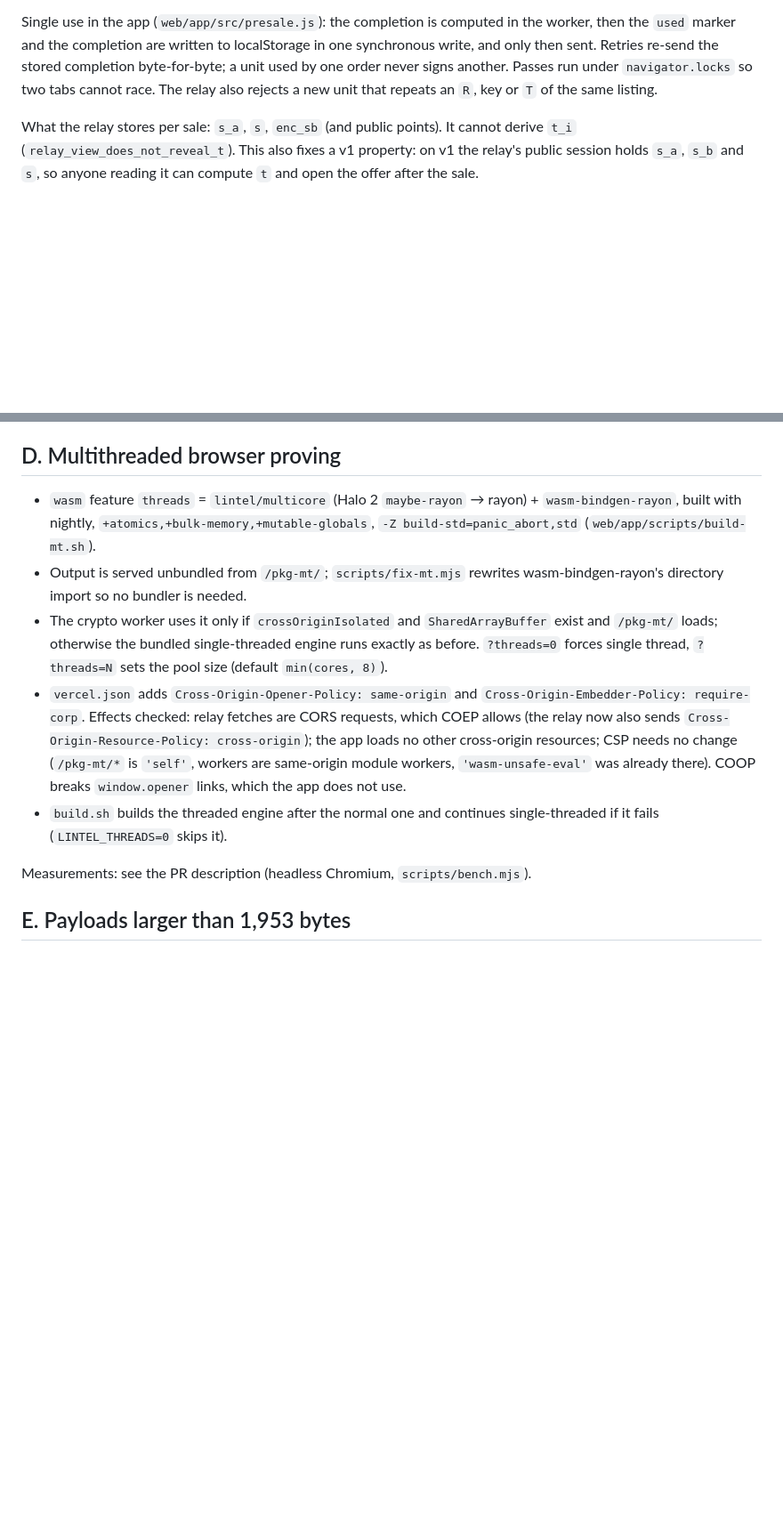
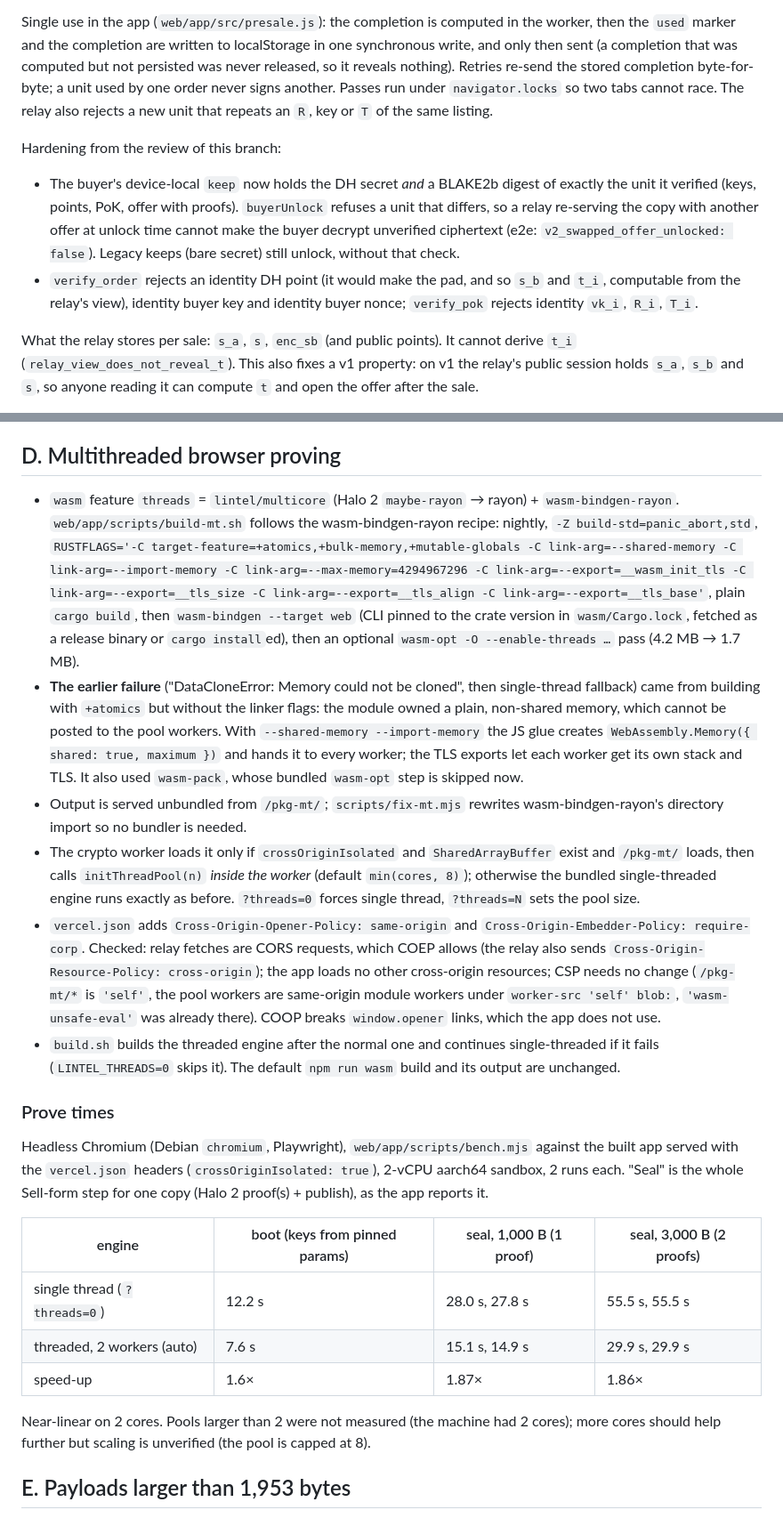
Before and after one commit to Godwin-web3/lintel, a Markdown page: docs/relay-perf.md, 2 parts joined by grey strips. Shown at 89% size. GitHub-like rendering; blank space fills up the shorter version.

Commit message:
Threaded proving works; bench numbers; review hardening docs: docs/relay-perf.md

```diff
--- a/docs/relay-perf.md
+++ b/docs/relay-perf.md
@@ -82,10 +82,23 @@ matters.
 
 Single use in the app (`web/app/src/presale.js`): the completion is computed in
 the worker, then the `used` marker and the completion are written to
-localStorage in one synchronous write, and only then sent. Retries re-send the
+localStorage in one synchronous write, and only then sent (a completion that
+was computed but not persisted was never released, so it reveals nothing). Retries re-send the
 stored completion byte-for-byte; a unit used by one order never signs another.
 Passes run under `navigator.locks` so two tabs cannot race. The relay also
 rejects a new unit that repeats an `R`, key or `T` of the same listing.
+
+Hardening from the review of this branch:
+
+* The buyer's device-local `keep` now holds the DH secret *and* a BLAKE2b
+  digest of exactly the unit it verified (keys, points, PoK, offer with
+  proofs). `buyerUnlock` refuses a unit that differs, so a relay re-serving the
+  copy with another offer at unlock time cannot make the buyer decrypt
+  unverified ciphertext (e2e: `v2_swapped_offer_unlocked: false`). Legacy keeps
+  (bare secret) still unlock, without that check.
+* `verify_order` rejects an identity DH point (it would make the pad, and so
+  `s_b` and `t_i`, computable from the relay's view), identity buyer key and
+  identity buyer nonce; `verify_pok` rejects identity `vk_i`, `R_i`, `T_i`.
 
 What the relay stores per sale: `s_a`, `s`, `enc_sb` (and public points). It
 cannot derive `t_i` (`relay_view_does_not_reveal_t`). This also fixes a v1
@@ -121,26 +134,59 @@ used).
 ## D. Multithreaded browser proving
 
 * `wasm` feature `threads` = `lintel/multicore` (Halo 2 `maybe-rayon` →
-  rayon) + `wasm-bindgen-rayon`, built with nightly,
-  `+atomics,+bulk-memory,+mutable-globals`, `-Z build-std=panic_abort,std`
-  (`web/app/scripts/build-mt.sh`).
+  rayon) + `wasm-bindgen-rayon`. `web/app/scripts/build-mt.sh` follows the
+  wasm-bindgen-rayon recipe: nightly, `-Z build-std=panic_abort,std`,
+  `RUSTFLAGS='-C target-feature=+atomics,+bulk-memory,+mutable-globals
+  -C link-arg=--shared-memory -C link-arg=--import-memory
+  -C link-arg=--max-memory=4294967296 -C link-arg=--export=__wasm_init_tls
+  -C link-arg=--export=__tls_size -C link-arg=--export=__tls_align
+  -C link-arg=--export=__tls_base'`, plain `cargo build`, then
+  `wasm-bindgen --target web` (CLI pinned to the crate version in
+  `wasm/Cargo.lock`, fetched as a release binary or `cargo install`ed), then
+  an optional `wasm-opt -O --enable-threads …` pass (4.2 MB → 1.7 MB).
+* **The earlier failure** ("DataCloneError: Memory could not be cloned", then
+  single-thread fallback) came from building with `+atomics` but without the
+  linker flags: the module owned a plain, non-shared memory, which cannot be
+  posted to the pool workers. With `--shared-memory --import-memory` the JS
+  glue creates `WebAssembly.Memory({ shared: true, maximum })` and hands it to
+  every worker; the TLS exports let each worker get its own stack and TLS.
+  It also used `wasm-pack`, whose bundled `wasm-opt` step is skipped now.
 * Output is served unbundled from `/pkg-mt/`; `scripts/fix-mt.mjs` rewrites
   wasm-bindgen-rayon's directory import so no bundler is needed.
-* The crypto worker uses it only if `crossOriginIsolated` and
-  `SharedArrayBuffer` exist and `/pkg-mt/` loads; otherwise the bundled
-  single-threaded engine runs exactly as before. `?threads=0` forces single
-  thread, `?threads=N` sets the pool size (default `min(cores, 8)`).
+* The crypto worker loads it only if `crossOriginIsolated` and
+  `SharedArrayBuffer` exist and `/pkg-mt/` loads, then calls
+  `initThreadPool(n)` *inside the worker* (default `min(cores, 8)`);
+  otherwise the bundled single-threaded engine runs exactly as before.
+  `?threads=0` forces single thread, `?threads=N` sets the pool size.
 * `vercel.json` adds `Cross-Origin-Opener-Policy: same-origin` and
-  `Cross-Origin-Embedder-Policy: require-corp`. Effects checked: relay fetches
-  are CORS requests, which COEP allows (the relay now also sends
+  `Cross-Origin-Embedder-Policy: require-corp`. Checked: relay fetches are
+  CORS requests, which COEP allows (the relay also sends
   `Cross-Origin-Resource-Policy: cross-origin`); the app loads no other
-  cross-origin resources; CSP needs no change (`/pkg-mt/*` is `'self'`,
-  workers are same-origin module workers, `'wasm-unsafe-eval'` was already
-  there). COOP breaks `window.opener` links, which the app does not use.
+  cross-origin resources; CSP needs no change (`/pkg-mt/*` is `'self'`, the
+  pool workers are same-origin module workers under `worker-src 'self' blob:`,
+  `'wasm-unsafe-eval'` was already there). COOP breaks `window.opener` links,
+  which the app does not use.
 * `build.sh` builds the threaded engine after the normal one and continues
-  single-threaded if it fails (`LINTEL_THREADS=0` skips it).
+  single-threaded if it fails (`LINTEL_THREADS=0` skips it). The default
+  `npm run wasm` build and its output are unchanged.
 
-Measurements: see the PR description (headless Chromium, `scripts/bench.mjs`).
+### Prove times
+
+Headless Chromium (Debian `chromium`, Playwright), `web/app/scripts/bench.mjs`
+against the built app served with the `vercel.json` headers
+(`crossOriginIsolated: true`), 2-vCPU aarch64 sandbox, 2 runs each. "Seal" is
+the whole Sell-form step for one copy (Halo 2 proof(s) + publish), as the app
+reports it.
+
+| engine | boot (keys from pinned params) | seal, 1,000 B (1 proof) | seal, 3,000 B (2 proofs) |
+| --- | --- | --- | --- |
+| single thread (`?threads=0`) | 12.2 s | 28.0 s, 27.8 s | 55.5 s, 55.5 s |
+| threaded, 2 workers (auto) | 7.6 s | 15.1 s, 14.9 s | 29.9 s, 29.9 s |
+| speed-up | 1.6× | 1.87× | 1.86× |
+
+Near-linear on 2 cores. Pools larger than 2 were not measured (the machine
+had 2 cores); more cores should help further but scaling is unverified (the
+pool is capped at 8).
 
 ## E. Payloads larger than 1,953 bytes
 
```
